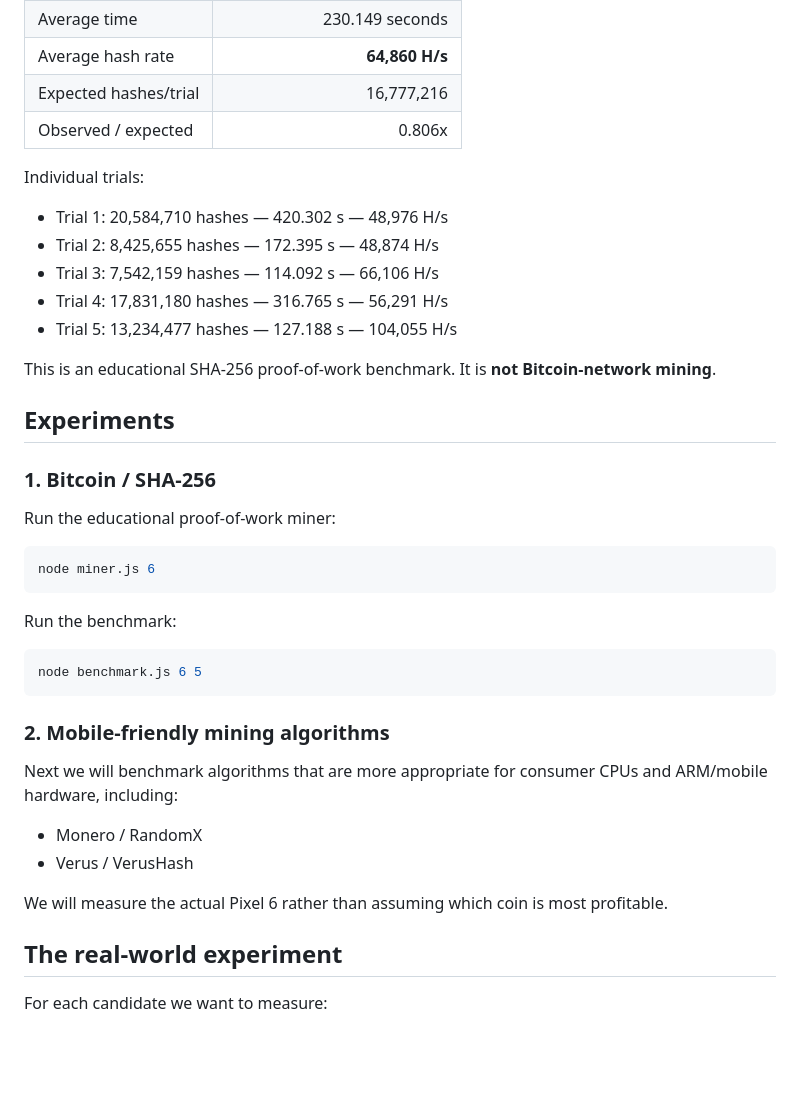
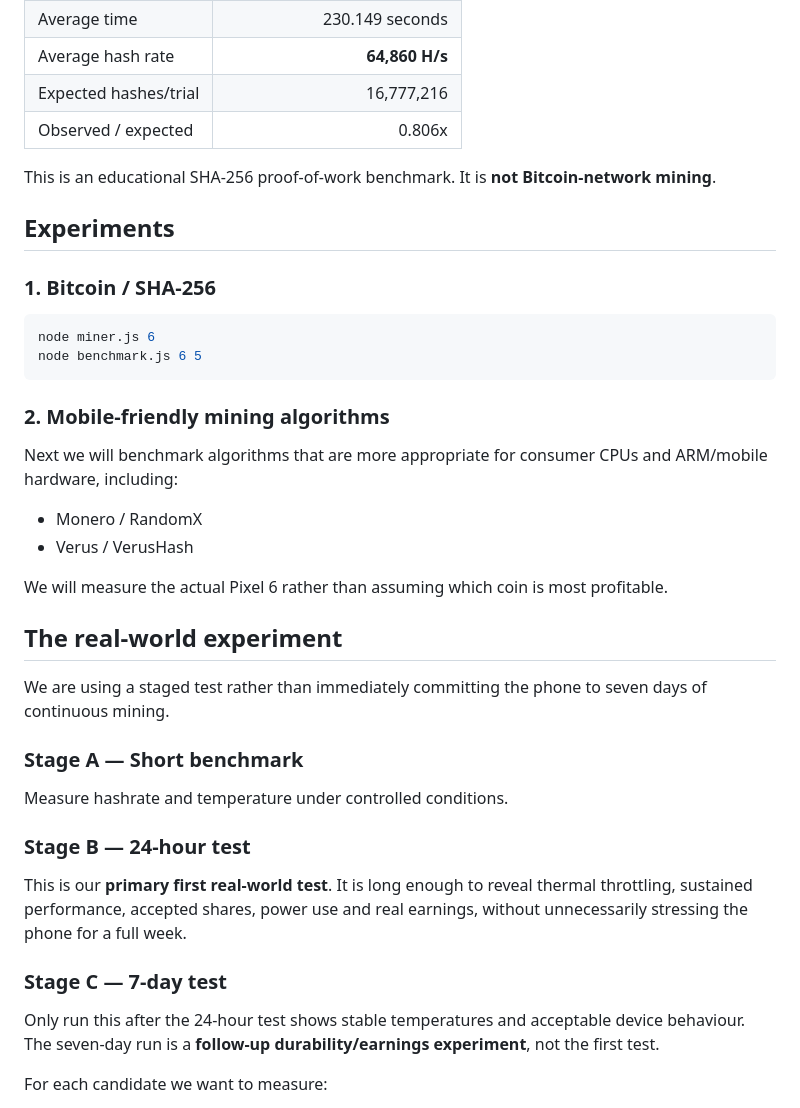
Before and after one commit to CicanGeorgeAlin/cican-bitcoin-mining-lab, a Markdown page: README.md, the part around one of its changes. Drawn GitHub-style; blank space fills up the shorter version.

Commit message:
Add controlled 24-hour and 7-day experiment protocol

````diff
--- a/README.md
+++ b/README.md
@@ -22,29 +22,14 @@ Date: 2026-10-04
 | Expected hashes/trial | 16,777,216 |
 | Observed / expected | 0.806x |
 
-Individual trials:
-
-- Trial 1: 20,584,710 hashes — 420.302 s — 48,976 H/s
-- Trial 2: 8,425,655 hashes — 172.395 s — 48,874 H/s
-- Trial 3: 7,542,159 hashes — 114.092 s — 66,106 H/s
-- Trial 4: 17,831,180 hashes — 316.765 s — 56,291 H/s
-- Trial 5: 13,234,477 hashes — 127.188 s — 104,055 H/s
-
 This is an educational SHA-256 proof-of-work benchmark. It is **not Bitcoin-network mining**.
 
 ## Experiments
 
 ### 1. Bitcoin / SHA-256
 
-Run the educational proof-of-work miner:
-
 ```bash
 node miner.js 6
-```
-
-Run the benchmark:
-
-```bash
 node benchmark.js 6 5
 ```
 
@@ -59,6 +44,17 @@ We will measure the actual Pixel 6 rather than assuming which coin is most profi
 
 ## The real-world experiment
 
+We are using a staged test rather than immediately committing the phone to seven days of continuous mining.
+
+### Stage A — Short benchmark
+Measure hashrate and temperature under controlled conditions.
+
+### Stage B — 24-hour test
+This is our **primary first real-world test**. It is long enough to reveal thermal throttling, sustained performance, accepted shares, power use and real earnings, without unnecessarily stressing the phone for a full week.
+
+### Stage C — 7-day test
+Only run this after the 24-hour test shows stable temperatures and acceptable device behaviour. The seven-day run is a **follow-up durability/earnings experiment**, not the first test.
+
 For each candidate we want to measure:
 
 - Hashrate
````
Also changed, not shown: other parts of README.md (+7 -3 lines).
